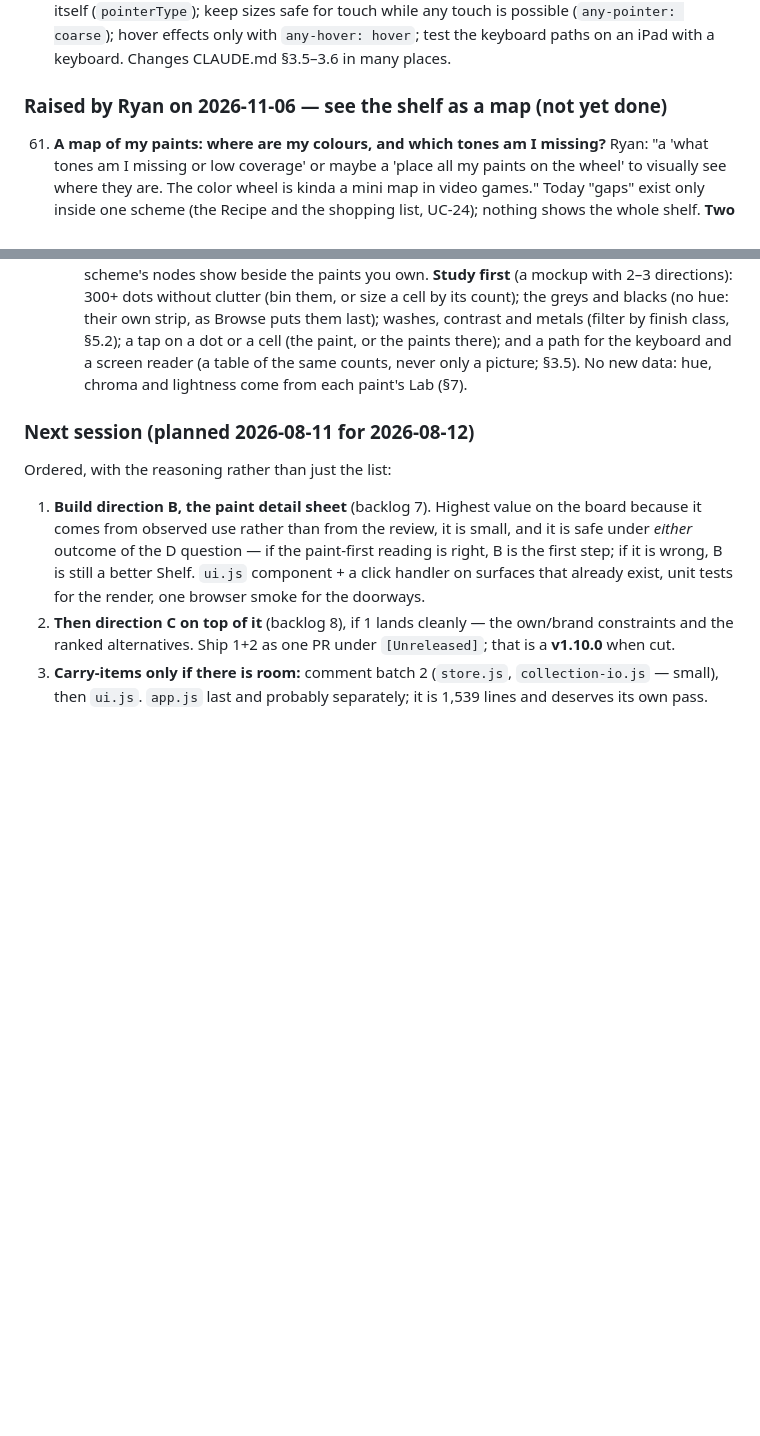
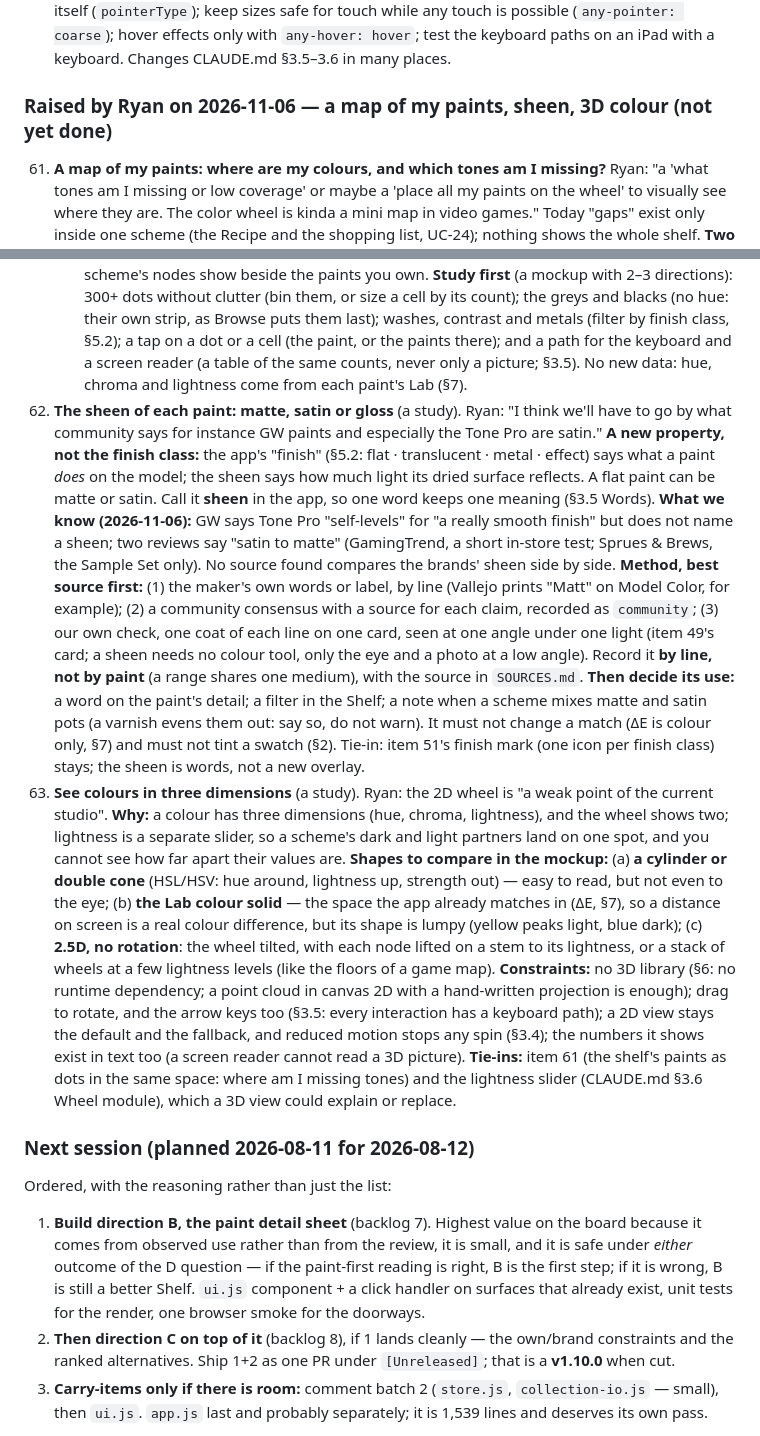
Before and after one commit to ryanmette/miniature_palette_studio, a Markdown page: docs/PLAN.md, 2 parts joined by grey strips. GitHub-like rendering; blank space fills up the shorter version.

Commit message:
docs(plan): add items 62 (paint sheen: matte, satin, gloss) and 63 (colour in three dimensions)
Co-Authored-By: Claude Opus 5.5 <noreply@anthropic.com>
Claude-Session: https://claude.ai/code/session_01XpHttb8wer7L7TCQZuspDR

```diff
--- a/docs/PLAN.md
+++ b/docs/PLAN.md
@@ -730,7 +730,7 @@ Do these three in one bug pass, in this order.
     (`any-pointer: coarse`); hover effects only with `any-hover: hover`; test the keyboard paths on an iPad with a
     keyboard. Changes CLAUDE.md §3.5–3.6 in many places.
 
-### Raised by Ryan on 2026-11-06 — see the shelf as a map (not yet done)
+### Raised by Ryan on 2026-11-06 — a map of my paints, sheen, 3D colour (not yet done)
 
 61. **A map of my paints: where are my colours, and which tones am I missing?** Ryan: "a 'what tones am I missing or
     low coverage' or maybe a 'place all my paints on the wheel' to visually see where they are. The color wheel is
@@ -750,6 +750,34 @@ Do these three in one bug pass, in this order.
     and metals (filter by finish class, §5.2); a tap on a dot or a cell (the paint, or the paints there); and a path
     for the keyboard and a screen reader (a table of the same counts, never only a picture; §3.5). No new data:
     hue, chroma and lightness come from each paint's Lab (§7).
+62. **The sheen of each paint: matte, satin or gloss** (a study). Ryan: "I think we'll have to go by what community
+    says for instance GW paints and especially the Tone Pro are satin." **A new property, not the finish class:** the
+    app's "finish" (§5.2: flat · translucent · metal · effect) says what a paint *does* on the model; the sheen says
+    how much light its dried surface reflects. A flat paint can be matte or satin. Call it **sheen** in the app, so one
+    word keeps one meaning (§3.5 Words). **What we know (2026-11-06):** GW says Tone Pro "self-levels" for "a really
+    smooth finish" but does not name a sheen; two reviews say "satin to matte" (GamingTrend, a short in-store test;
+    Sprues & Brews, the Sample Set only). No source found compares the brands' sheen side by side. **Method, best
+    source first:** (1) the maker's own words or label, by line (Vallejo prints "Matt" on Model Color, for example);
+    (2) a community consensus with a source for each claim, recorded as `community`; (3) our own check, one coat of
+    each line on one card, seen at one angle under one light (item 49's card; a sheen needs no colour tool, only the
+    eye and a photo at a low angle). Record it **by line, not by paint** (a range shares one medium), with the source
+    in `SOURCES.md`. **Then decide its use:** a word on the paint's detail; a filter in the Shelf; a note when a
+    scheme mixes matte and satin pots (a varnish evens them out: say so, do not warn). It must not change a match
+    (ΔE is colour only, §7) and must not tint a swatch (§2). Tie-in: item 51's finish mark (one icon per finish class)
+    stays; the sheen is words, not a new overlay.
+63. **See colours in three dimensions** (a study). Ryan: the 2D wheel is "a weak point of the current studio". **Why:**
+    a colour has three dimensions (hue, chroma, lightness), and the wheel shows two; lightness is a separate slider, so
+    a scheme's dark and light partners land on one spot, and you cannot see how far apart their values are. **Shapes
+    to compare in the mockup:** (a) **a cylinder or double cone** (HSL/HSV: hue around, lightness up, strength out) —
+    easy to read, but not even to the eye; (b) **the Lab colour solid** — the space the app already matches in (ΔE,
+    §7), so a distance on screen is a real colour difference, but its shape is lumpy (yellow peaks light, blue dark);
+    (c) **2.5D, no rotation**: the wheel tilted, with each node lifted on a stem to its lightness, or a stack of wheels
+    at a few lightness levels (like the floors of a game map). **Constraints:** no 3D library (§6: no runtime
+    dependency; a point cloud in canvas 2D with a hand-written projection is enough); drag to rotate, and the arrow
+    keys too (§3.5: every interaction has a keyboard path); a 2D view stays the default and the fallback, and
+    reduced motion stops any spin (§3.4); the numbers it shows exist in text too (a screen reader cannot read a 3D
+    picture). **Tie-ins:** item 61 (the shelf's paints as dots in the same space: where am I missing tones) and the
+    lightness slider (CLAUDE.md §3.6 Wheel module), which a 3D view could explain or replace.
 
 ### Next session (planned 2026-08-11 for 2026-08-12)
 
```
